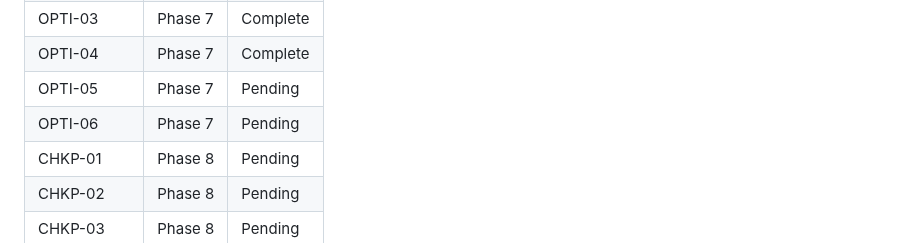
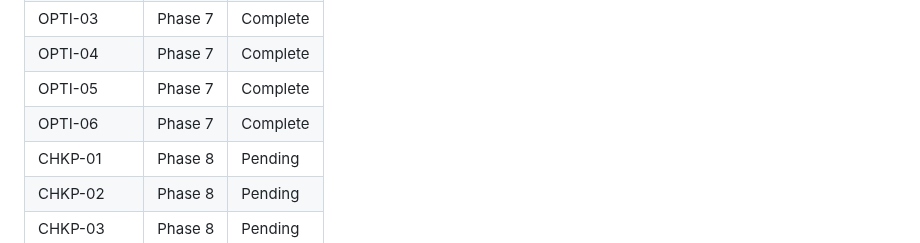
Before and after one commit to gr3gg0rk/agent-swarm, a Markdown page: .planning/REQUIREMENTS.md, the part around one of its changes. Rendered like a GitHub page.

```diff
--- a/.planning/REQUIREMENTS.md
+++ b/.planning/REQUIREMENTS.md
@@ -100,8 +100,8 @@ Which phases cover which requirements. Updated during roadmap creation.
 | OPTI-02 | Phase 7 | Complete |
 | OPTI-03 | Phase 7 | Complete |
 | OPTI-04 | Phase 7 | Complete |
-| OPTI-05 | Phase 7 | Pending |
-| OPTI-06 | Phase 7 | Pending |
+| OPTI-05 | Phase 7 | Complete |
+| OPTI-06 | Phase 7 | Complete |
 | CHKP-01 | Phase 8 | Pending |
 | CHKP-02 | Phase 8 | Pending |
 | CHKP-03 | Phase 8 | Pending |
```
Also changed, not shown: other parts of .planning/REQUIREMENTS.md (+2 -2 lines), .planning/STATE.md (+18 -12 lines), 1 other file.
